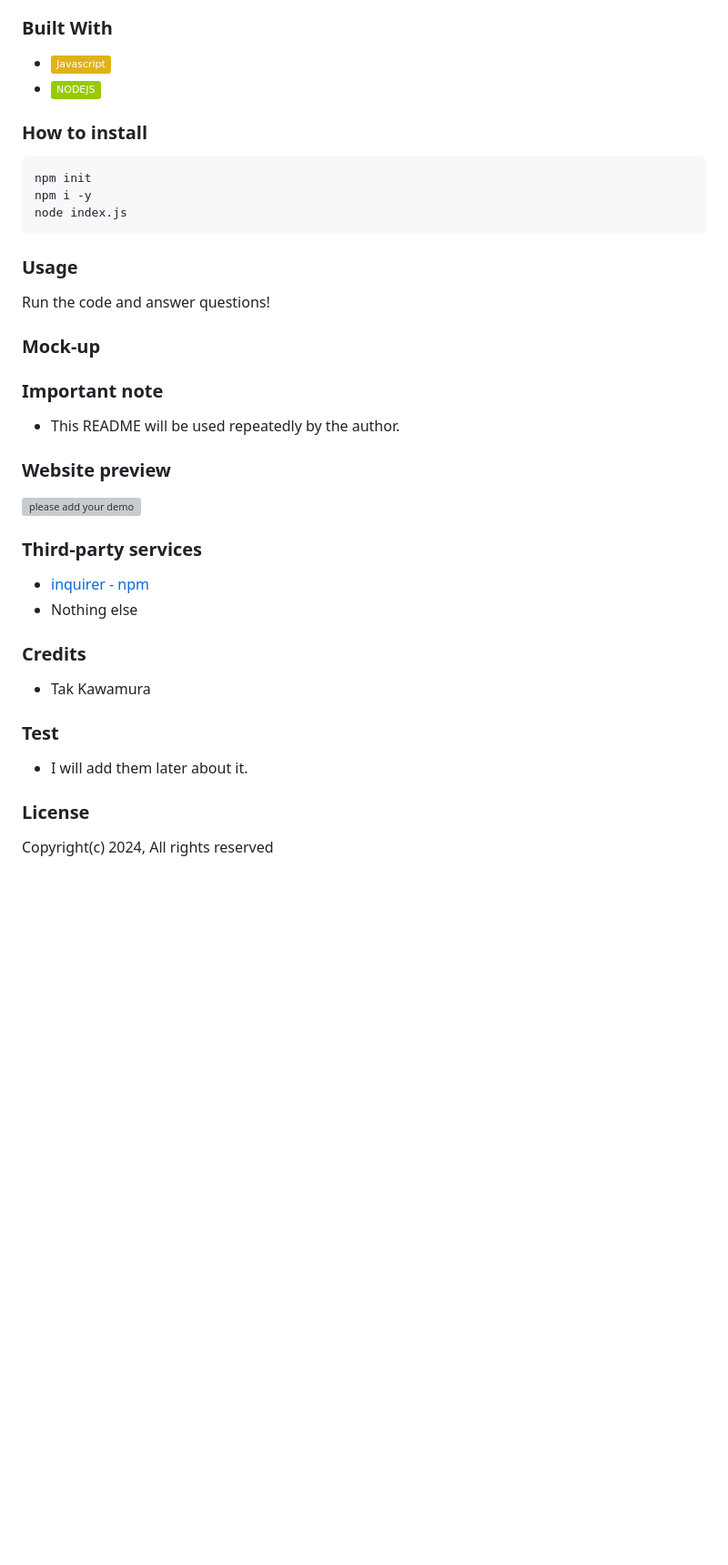
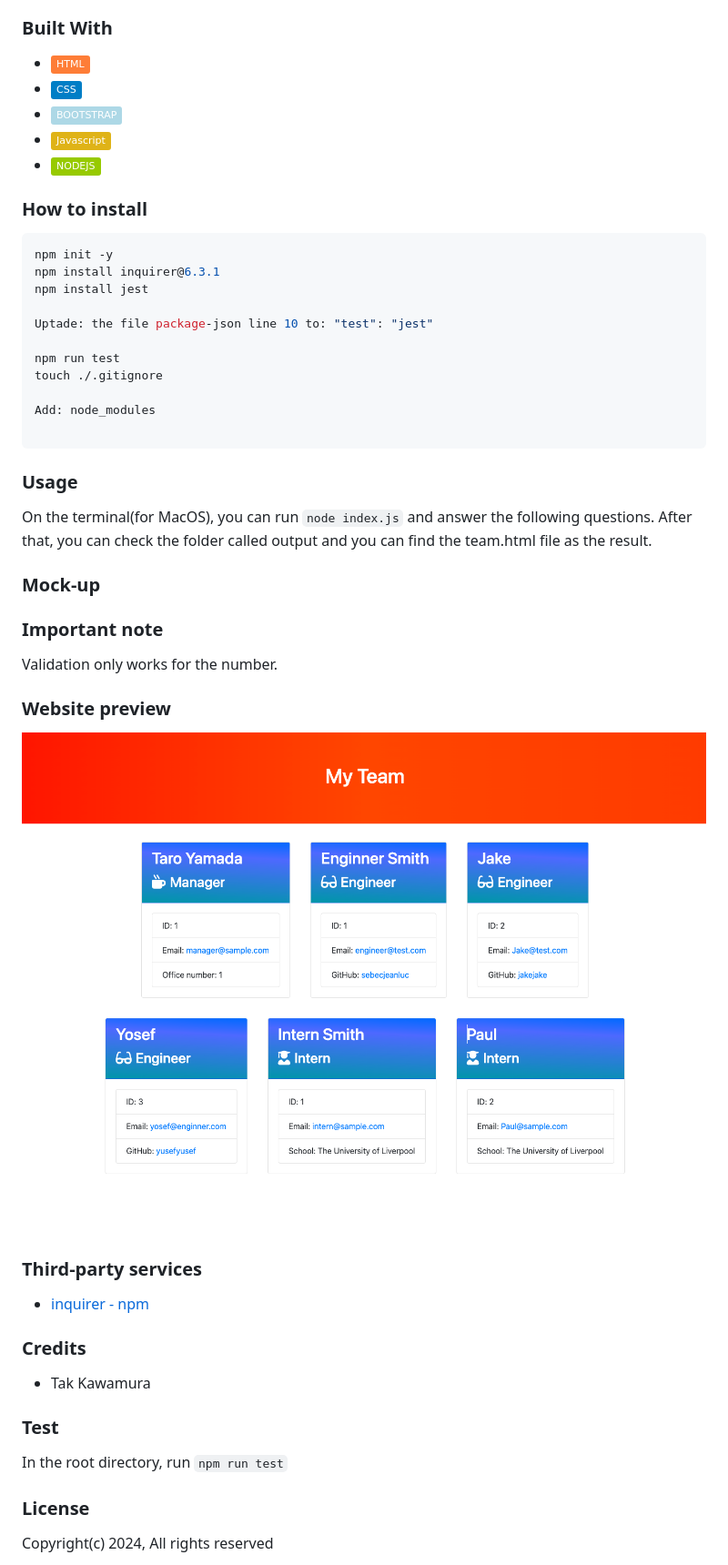
Before and after one commit to sebecjeanluc/team-profile-generator, a Markdown page: README.md, the part around the change. Shown: that part at 91% size. Rendered like a GitHub page; pictures changed too: assets/images/demo.png (added); badges without logos; blank space fills up the shorter version; grey boxes are pictures that could not be loaded.

Commit message:
updated readme and added the demo picture

````diff
--- a/README.md
+++ b/README.md
@@ -28,35 +28,45 @@ This project involves the creation of a Node.js command-line application designe
 
 ### Built With
 
+- ![HTML]
+- ![CSS]
+- ![BOOTSTRAP]
 - ![JAVASCRIPT]
 - ![NODEJS]
 
 ### How to install
 
 ```shell
-npm init
-npm i -y
-node index.js
+npm init -y
+npm install inquirer@6.3.1
+npm install jest
+
+Uptade: the file package-json line 10 to: "test": "jest"
+
+npm run test
+touch ./.gitignore
+
+Add: node_modules
+
 ```
 
 ### Usage
 
-Run the code and answer questions!
+On the terminal(for MacOS), you can run `node index.js` and answer the following questions. After that, you can check the folder called output and you can find the team.html file as the result.
 
 ### Mock-up
 
 ### Important note
 
-- This README will be used repeatedly by the author.
+Validation only works for the number.
 
 ### Website preview
 
-![please add your demo](../assets/images/x)
+![demo](./assets/images/demo.png)
 
 ### Third-party services
 
 - [inquirer - npm](https://www.npmjs.com/package/inquirer)
-- Nothing else
 
 ### Credits
 
@@ -64,7 +74,8 @@ Run the code and answer questions!
 
 ### Test
 
-- I will add them later about it.
+In the root directory,
+run `npm run test`
 
 ### License
 
````
Also changed, not shown: 1 other file.
